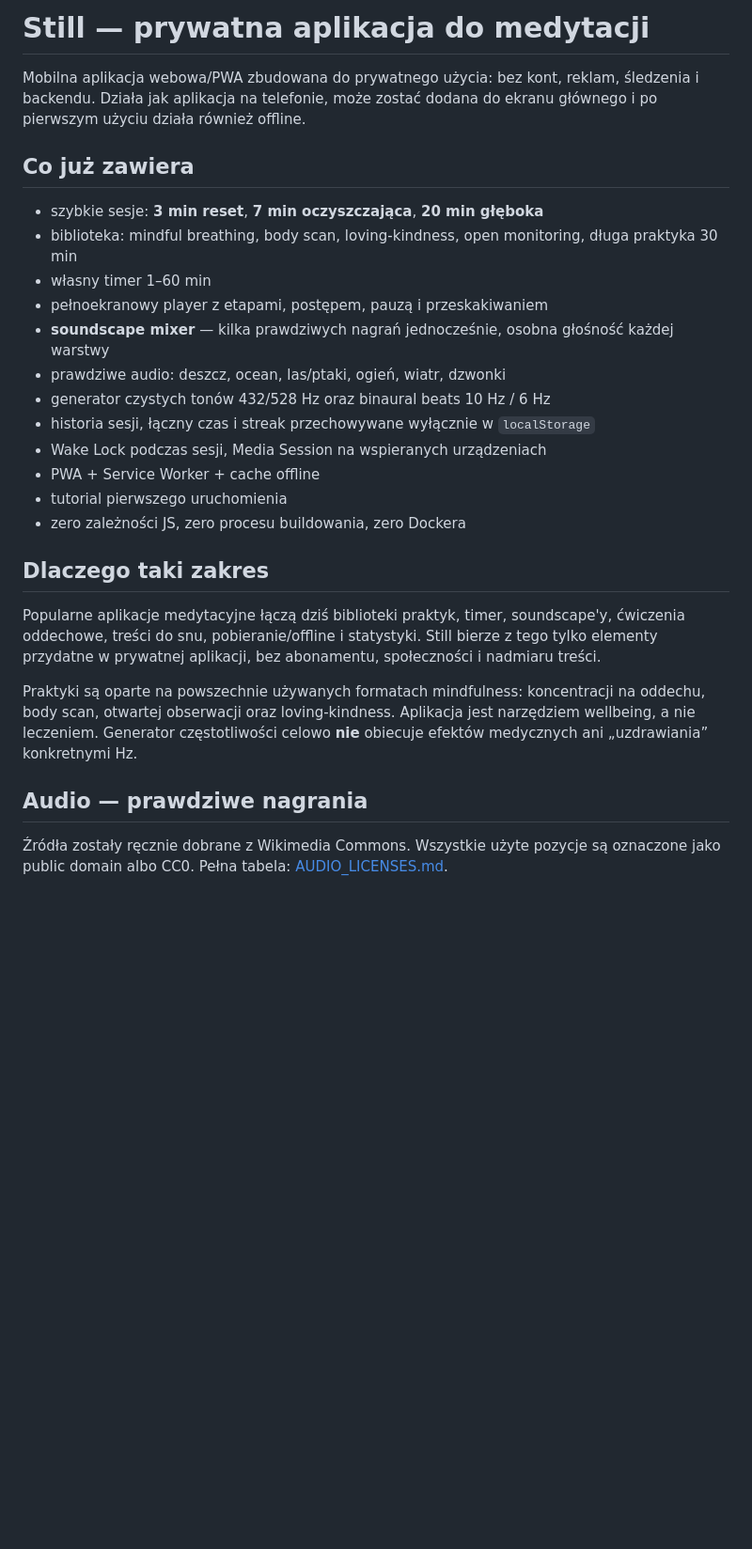
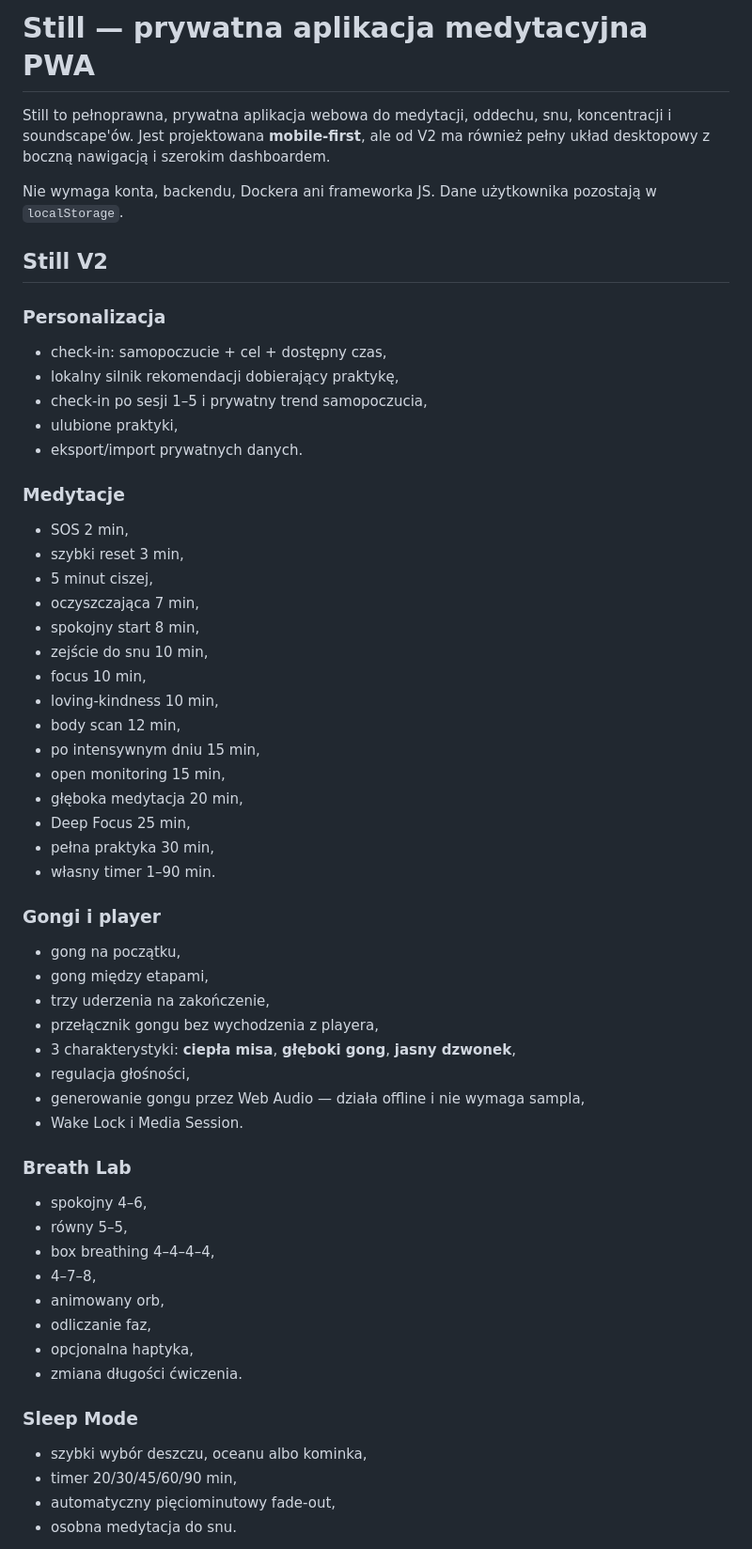
Before and after one commit to adrplociennik/medytacja-app, a Markdown page: README.md, the part around one of its changes. Shown at 94% size. Rendered like a GitHub page; blank space fills up the shorter version.

Commit message:
docs: document Still V2 feature set

```diff
--- a/README.md
+++ b/README.md
@@ -1,29 +1,58 @@
-# Still — prywatna aplikacja do medytacji
+# Still — prywatna aplikacja medytacyjna PWA
 
-Mobilna aplikacja webowa/PWA zbudowana do prywatnego użycia: bez kont, reklam, śledzenia i backendu. Działa jak aplikacja na telefonie, może zostać dodana do ekranu głównego i po pierwszym użyciu działa również offline.
+Still to pełnoprawna, prywatna aplikacja webowa do medytacji, oddechu, snu, koncentracji i soundscape'ów. Jest projektowana **mobile-first**, ale od V2 ma również pełny układ desktopowy z boczną nawigacją i szerokim dashboardem.
 
-## Co już zawiera
+Nie wymaga konta, backendu, Dockera ani frameworka JS. Dane użytkownika pozostają w `localStorage`.
 
-- szybkie sesje: **3 min reset**, **7 min oczyszczająca**, **20 min głęboka**
-- biblioteka: mindful breathing, body scan, loving-kindness, open monitoring, długa praktyka 30 min
-- własny timer 1–60 min
-- pełnoekranowy player z etapami, postępem, pauzą i przeskakiwaniem
-- **soundscape mixer** — kilka prawdziwych nagrań jednocześnie, osobna głośność każdej warstwy
-- prawdziwe audio: deszcz, ocean, las/ptaki, ogień, wiatr, dzwonki
-- generator czystych tonów 432/528 Hz oraz binaural beats 10 Hz / 6 Hz
-- historia sesji, łączny czas i streak przechowywane wyłącznie w `localStorage`
-- Wake Lock podczas sesji, Media Session na wspieranych urządzeniach
-- PWA + Service Worker + cache offline
-- tutorial pierwszego uruchomienia
-- zero zależności JS, zero procesu buildowania, zero Dockera
+## Still V2
 
-## Dlaczego taki zakres
+### Personalizacja
+- check-in: samopoczucie + cel + dostępny czas,
+- lokalny silnik rekomendacji dobierający praktykę,
+- check-in po sesji 1–5 i prywatny trend samopoczucia,
+- ulubione praktyki,
+- eksport/import prywatnych danych.
 
-Popularne aplikacje medytacyjne łączą dziś biblioteki praktyk, timer, soundscape'y, ćwiczenia oddechowe, treści do snu, pobieranie/offline i statystyki. Still bierze z tego tylko elementy przydatne w prywatnej aplikacji, bez abonamentu, społeczności i nadmiaru treści.
+### Medytacje
+- SOS 2 min,
+- szybki reset 3 min,
+- 5 minut ciszej,
+- oczyszczająca 7 min,
+- spokojny start 8 min,
+- zejście do snu 10 min,
+- focus 10 min,
+- loving-kindness 10 min,
+- body scan 12 min,
+- po intensywnym dniu 15 min,
+- open monitoring 15 min,
+- głęboka medytacja 20 min,
+- Deep Focus 25 min,
+- pełna praktyka 30 min,
+- własny timer 1–90 min.
 
-Praktyki są oparte na powszechnie używanych formatach mindfulness: koncentracji na oddechu, body scan, otwartej obserwacji oraz loving-kindness. Aplikacja jest narzędziem wellbeing, a nie leczeniem. Generator częstotliwości celowo **nie** obiecuje efektów medycznych ani „uzdrawiania” konkretnymi Hz.
+### Gongi i player
+- gong na początku,
+- gong między etapami,
+- trzy uderzenia na zakończenie,
+- przełącznik gongu bez wychodzenia z playera,
+- 3 charakterystyki: **ciepła misa**, **głęboki gong**, **jasny dzwonek**,
+- regulacja głośności,
+- generowanie gongu przez Web Audio — działa offline i nie wymaga sampla,
+- Wake Lock i Media Session.
 
-## Audio — prawdziwe nagrania
+### Breath Lab
+- spokojny 4–6,
+- równy 5–5,
+- box breathing 4–4–4–4,
+- 4–7–8,
+- animowany orb,
+- odliczanie faz,
+- opcjonalna haptyka,
+- zmiana długości ćwiczenia.
 
-Źródła zostały ręcznie dobrane z Wikimedia Commons. Wszystkie użyte pozycje są oznaczone jako public domain albo CC0. Pełna tabela: [AUDIO_LICENSES.md](./AUDIO_LICENSES.md).
+### Sleep Mode
+- szybki wybór deszczu, oceanu albo kominka,
+- timer 20/30/45/60/90 min,
+- automatyczny pięciominutowy fade-out,
+- osobna medytacja do snu.
 
```
Also changed, not shown: other parts of README.md (+49 -30 lines).
